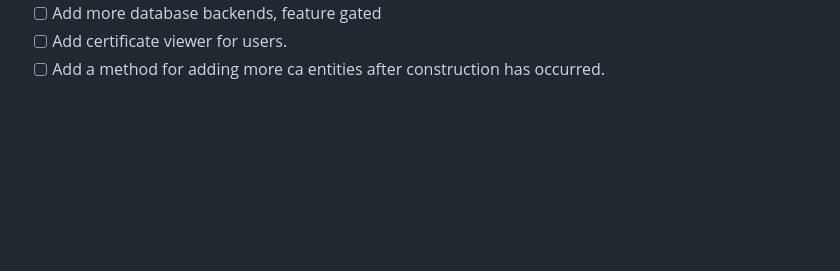
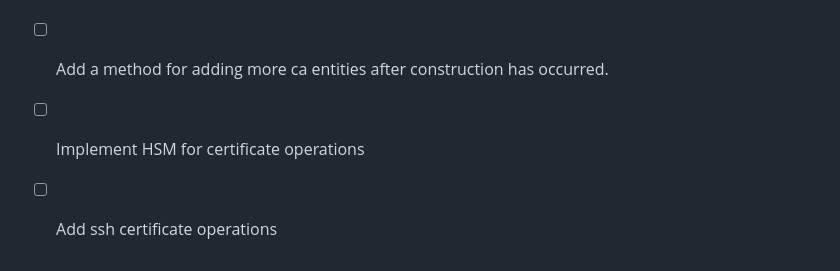
Before and after one commit to uglyoldbob/iot, a Markdown page: readme.md, the part around the change. Rendered like a GitHub page; blank space fills up the shorter version.

Commit message:
Add more todo items to the readme.
(cherry picked from commit 223650f033390cc7a94b46603293774d0d41ede0)

```diff
--- a/readme.md
+++ b/readme.md
@@ -53,3 +53,5 @@ Helpful openssl commands see [openssl](openssl.md)
 - [ ] Add more database backends, feature gated
 - [ ] Add certificate viewer for users.
 - [ ] Add a method for adding more ca entities after construction has occurred.
+- [ ] Implement HSM for certificate operations
+- [ ] Add ssh certificate operations
```
